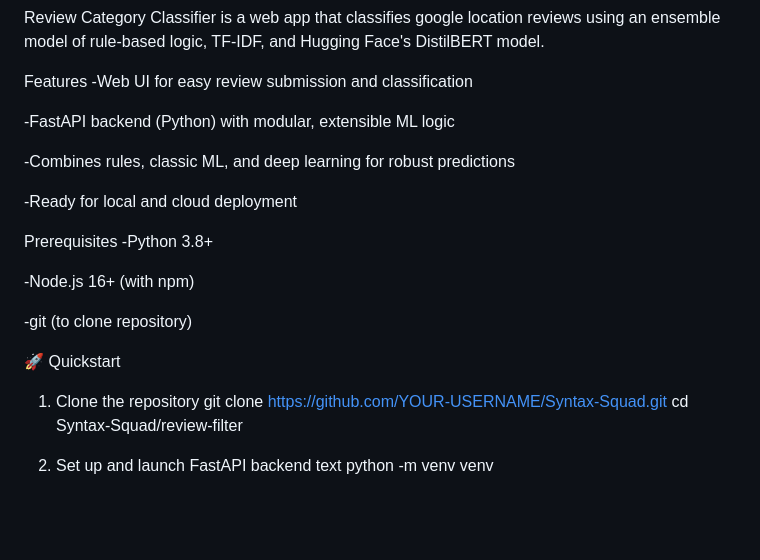
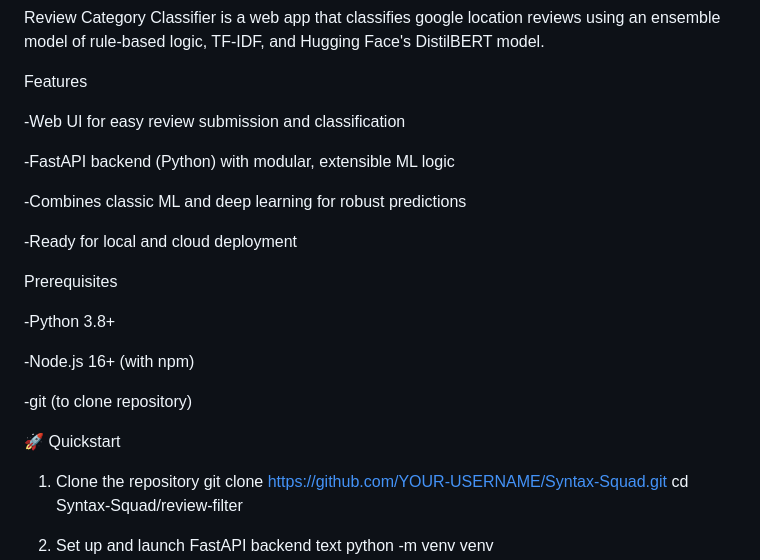
Before and after one commit to alsonsim/Syntax-Squad, a Markdown page: README.md, the part around the change. Rendered like a GitHub page; blank space fills up the shorter version.

```diff
--- a/README.md
+++ b/README.md
@@ -1,15 +1,17 @@
 Review Category Classifier is a web app that classifies google location reviews using an ensemble model of rule-based logic, TF-IDF, and Hugging Face's DistilBERT model.
 
 Features
+
 -Web UI for easy review submission and classification
 
 -FastAPI backend (Python) with modular, extensible ML logic
 
--Combines rules, classic ML, and deep learning for robust predictions
+-Combines classic ML and deep learning for robust predictions
 
 -Ready for local and cloud deployment
 
 Prerequisites
+
 -Python 3.8+
 
 -Node.js 16+ (with npm)
@@ -17,6 +19,7 @@ Prerequisites
 -git (to clone repository)
 
 🚀 Quickstart
+
 1. Clone the repository
 git clone https://github.com/YOUR-USERNAME/Syntax-Squad.git
 cd Syntax-Squad/review-filter
```
